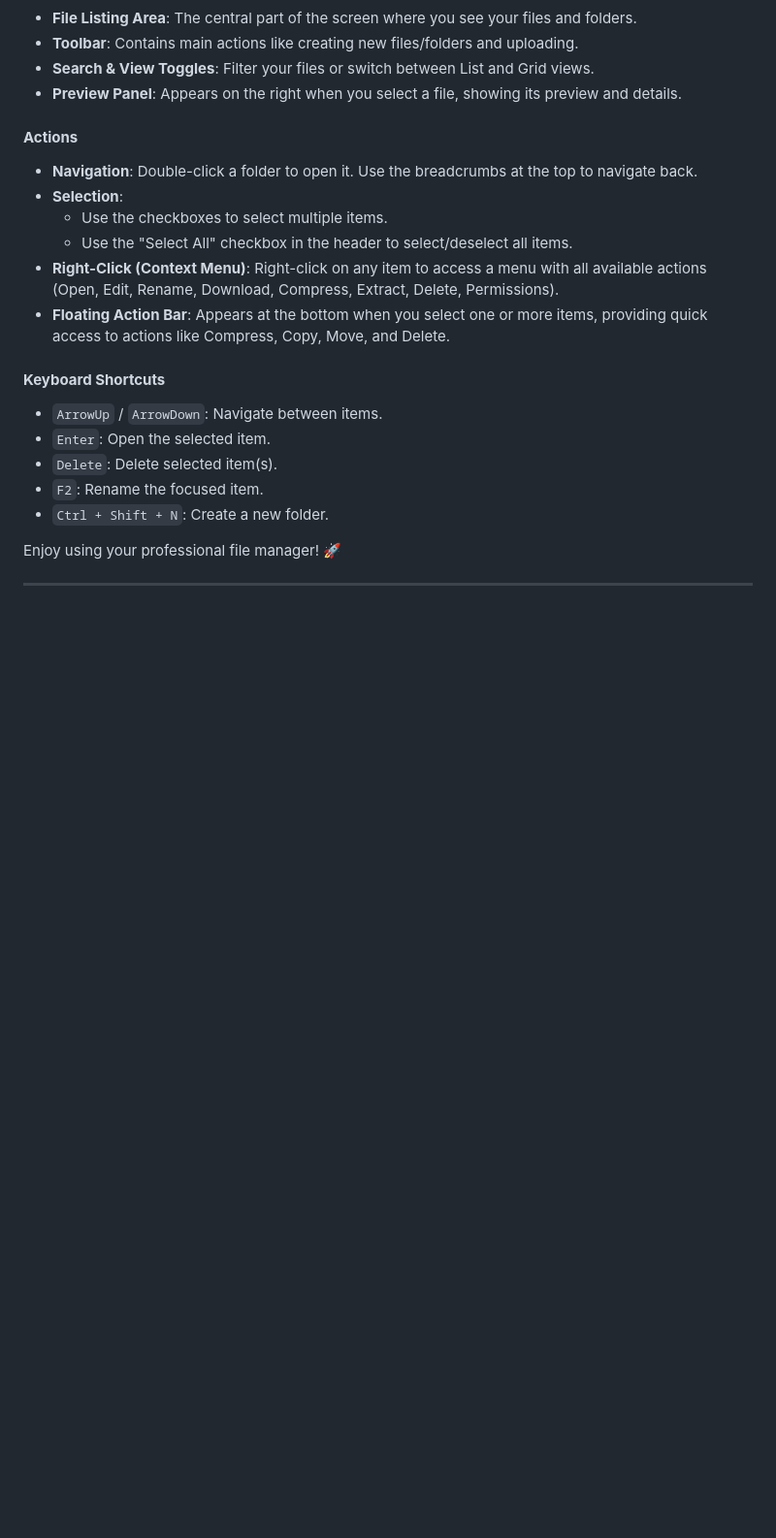
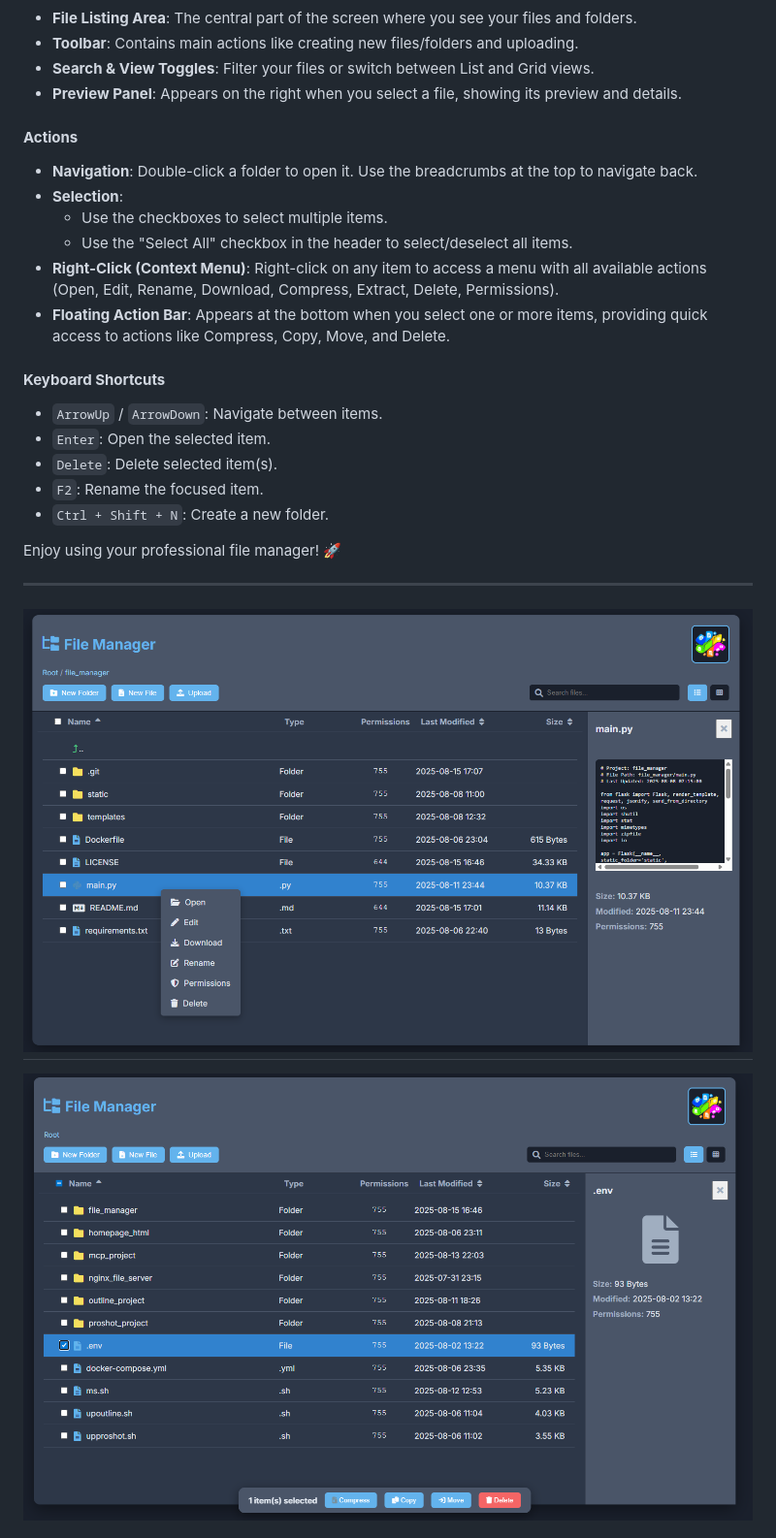
Before and after one commit to shishehgar/WebBase-FileManager, a Markdown page: README.md, the part around one of its changes. Shown at 97% size. Rendered like a GitHub page; blank space fills up the shorter version.

```diff
--- a/README.md
+++ b/README.md
@@ -136,4 +139,7 @@ The application will be running at `http://127.0.0.1:5006`. Open this URL in you
 Enjoy using your professional file manager\! 🚀
 
 -----
+![main page](101.png)
+-----
+![main page](102.png)
 
```
Also changed, not shown: other parts of README.md (+4 -1 lines).
